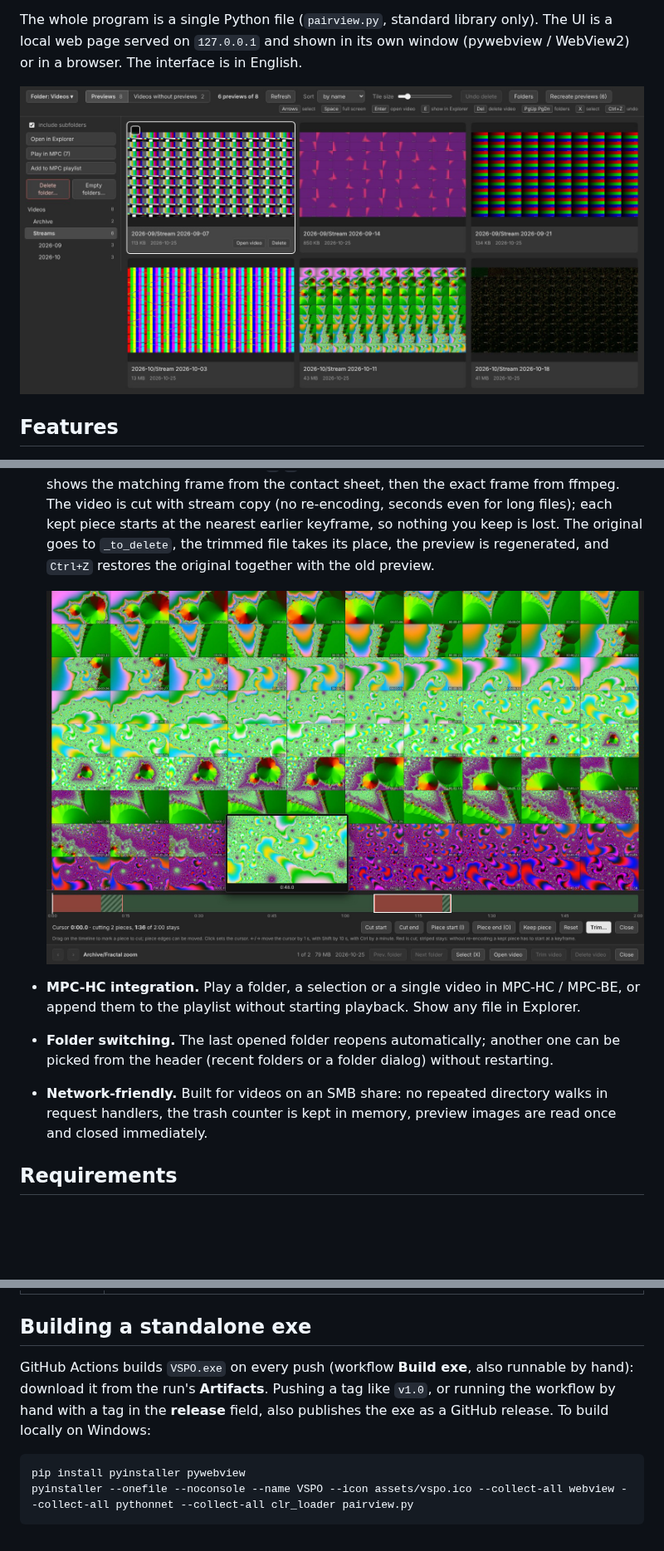
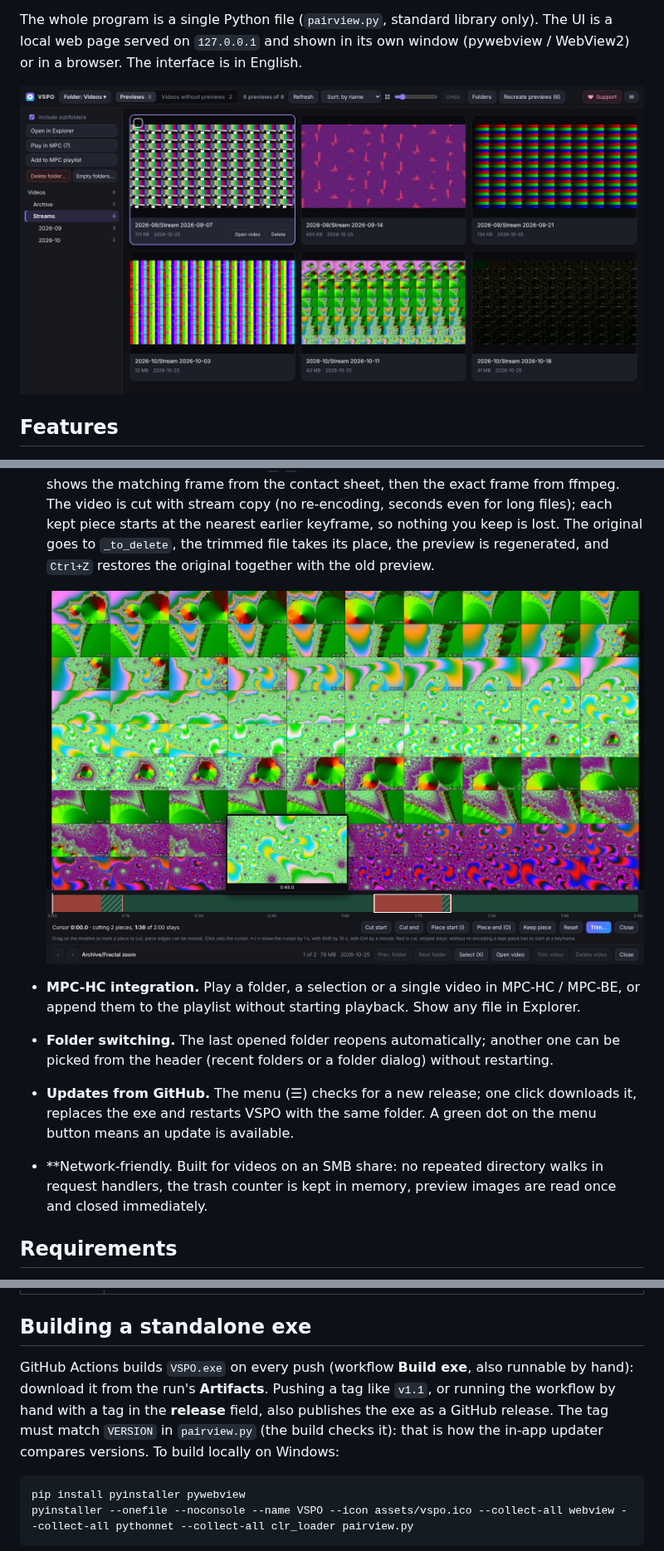
Before and after one commit to Common-Fool/Video-Streams-Preview-Organizer, a Markdown page: README.md, 3 parts joined by grey strips. Shown at 83% size. Drawn GitHub-style; pictures changed too: assets/screenshot-gallery.jpg, assets/screenshot-trim.jpg; blank space fills up the shorter version.

````diff
--- a/README.md
+++ b/README.md
@@ -21,7 +21,8 @@ The whole program is a single Python file (`pairview.py`, standard library only)
 
 - **MPC-HC integration.** Play a folder, a selection or a single video in MPC-HC / MPC-BE, or append them to the playlist without starting playback. Show any file in Explorer.
 - **Folder switching.** The last opened folder reopens automatically; another one can be picked from the header (recent folders or a folder dialog) without restarting.
-- **Network-friendly.** Built for videos on an SMB share: no repeated directory walks in request handlers, the trash counter is kept in memory, preview images are read once and closed immediately.
+- **Updates from GitHub.** The menu (☰) checks for a new release; one click downloads it, replaces the exe and restarts VSPO with the same folder. A green dot on the menu button means an update is available.
+- **Network-friendly. Built for videos on an SMB share: no repeated directory walks in request handlers, the trash counter is kept in memory, preview images are read once and closed immediately.
 
 ## Requirements
 
@@ -71,7 +72,7 @@ Persistent options can be put into `pairview.json` next to the program or in `%A
 
 ## Building a standalone exe
 
-GitHub Actions builds `VSPO.exe` on every push (workflow **Build exe**, also runnable by hand): download it from the run's **Artifacts**. Pushing a tag like `v1.0`, or running the workflow by hand with a tag in the **release** field, also publishes the exe as a GitHub release. To build locally on Windows:
+GitHub Actions builds `VSPO.exe` on every push (workflow **Build exe**, also runnable by hand): download it from the run's **Artifacts**. Pushing a tag like `v1.1`, or running the workflow by hand with a tag in the **release** field, also publishes the exe as a GitHub release. The tag must match `VERSION` in `pairview.py` (the build checks it): that is how the in-app updater compares versions. To build locally on Windows:
 
 ```bat
 pip install pyinstaller pywebview
````
Also changed, not shown: other parts of README.md (+8 -0 lines), CLAUDE.md (+23 -1 lines), 3 other files.
